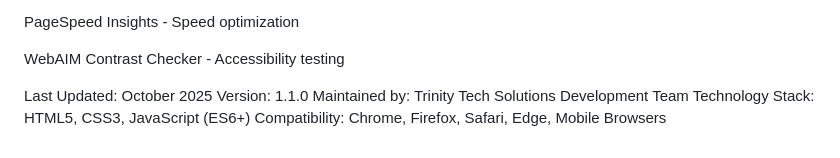
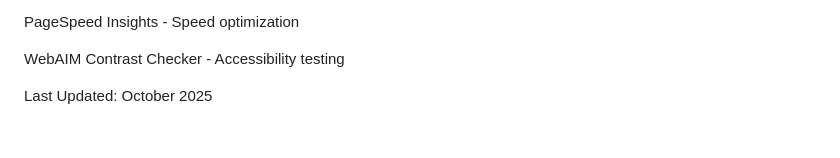
Before and after one commit to Vu-Cee95/WEDE5020-POE, a Markdown page: ST10468302-VUSIMUZI-KHANYILE-WEDE5020/ReadMe.md, the part around the change. GitHub-like rendering.

```diff
--- a/ST10468302-VUSIMUZI-KHANYILE-WEDE5020/ReadMe.md
+++ b/ST10468302-VUSIMUZI-KHANYILE-WEDE5020/ReadMe.md
@@ -347,7 +347,3 @@ PageSpeed Insights - Speed optimization
 WebAIM Contrast Checker - Accessibility testing
 
 Last Updated: October 2025
-Version: 1.1.0
-Maintained by: Trinity Tech Solutions Development Team
-Technology Stack: HTML5, CSS3, JavaScript (ES6+)
-Compatibility: Chrome, Firefox, Safari, Edge, Mobile Browsers
```
